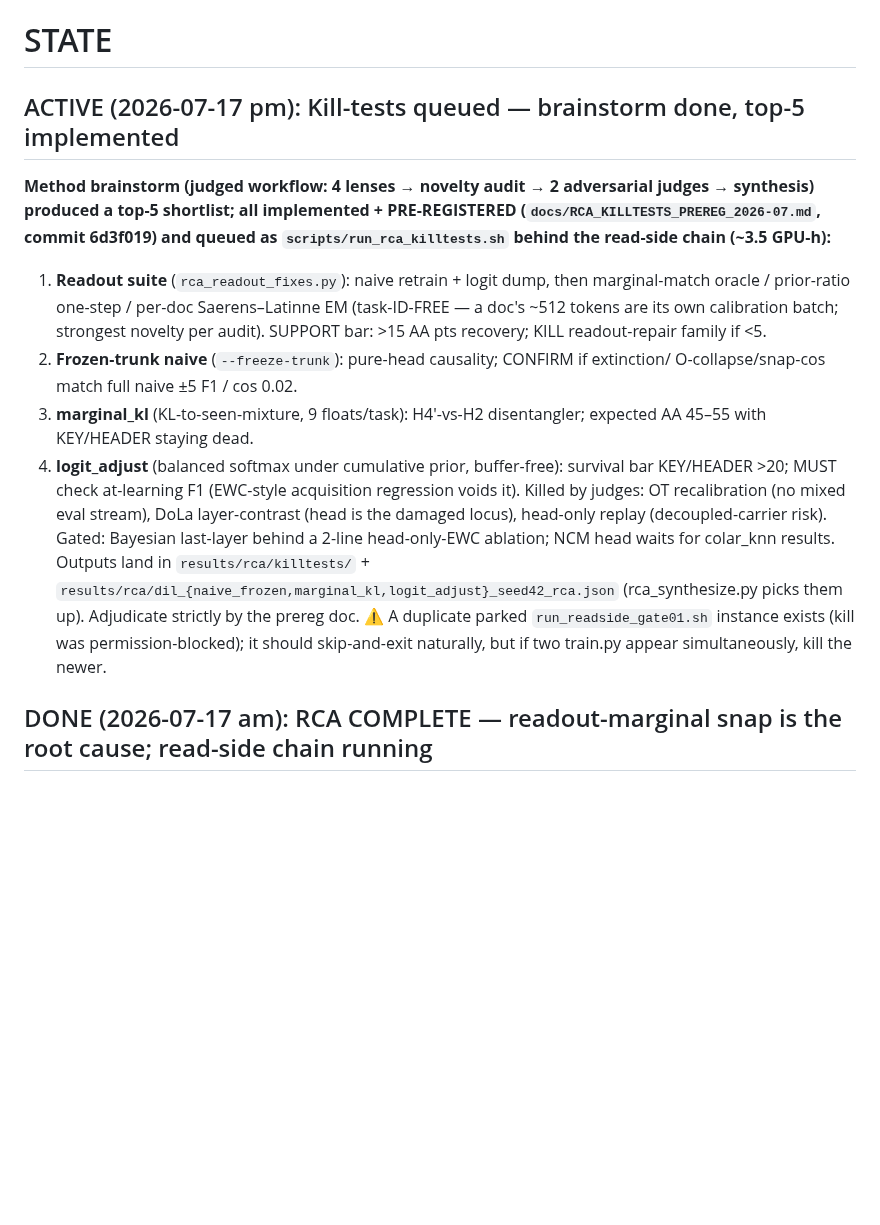
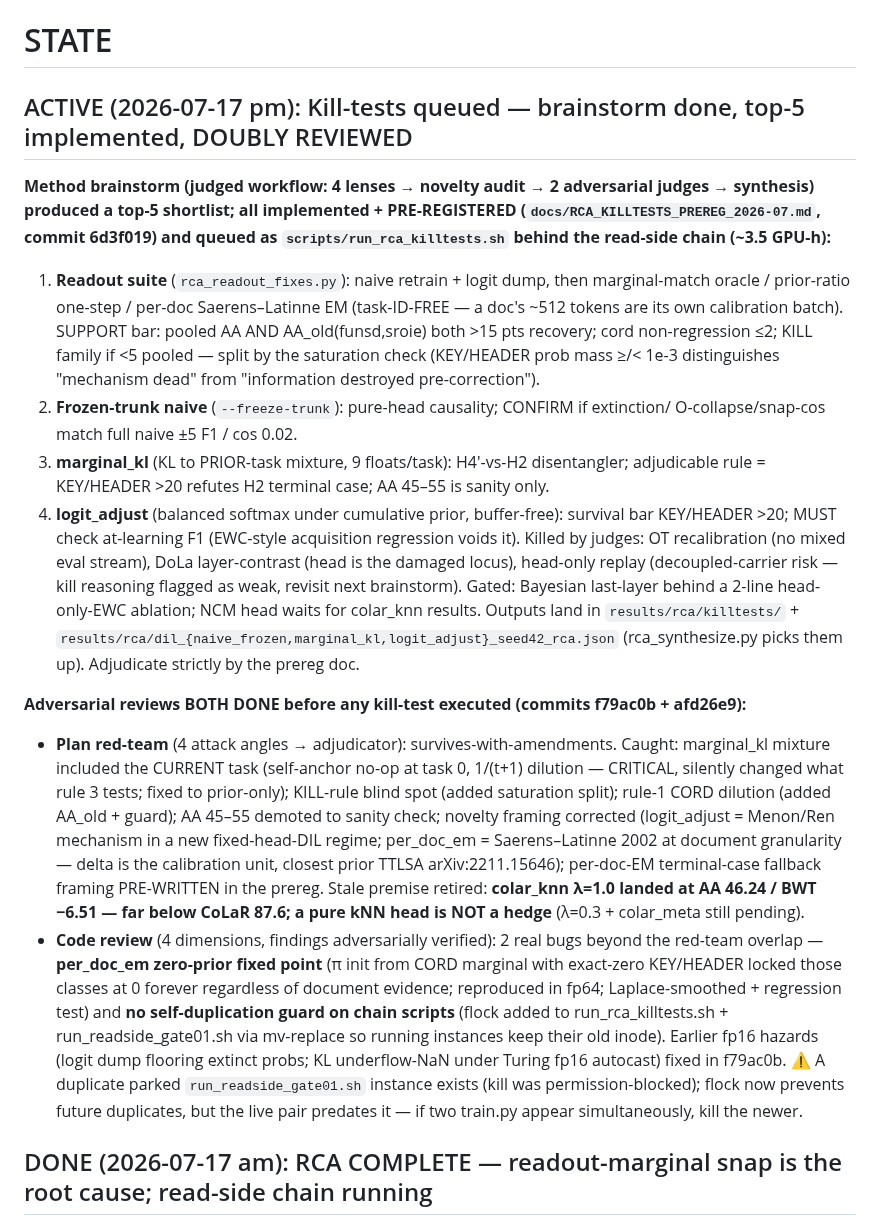
Before and after one commit to hoangthanh283/CLUE, a Markdown page: STATE.md, the part around the change. GitHub-like rendering; blank space fills up the shorter version.

Commit message:
docs(state): review outcomes — plan red-team + code review verdicts, fixes landed pre-execution

```diff
--- a/STATE.md
+++ b/STATE.md
@@ -1,6 +1,6 @@
 # STATE
 
-## ACTIVE (2026-07-17 pm): Kill-tests queued — brainstorm done, top-5 implemented
+## ACTIVE (2026-07-17 pm): Kill-tests queued — brainstorm done, top-5 implemented, DOUBLY REVIEWED
 
 **Method brainstorm (judged workflow: 4 lenses → novelty audit → 2 adversarial judges →
 synthesis) produced a top-5 shortlist; all implemented + PRE-REGISTERED
@@ -8,21 +8,44 @@ synthesis) produced a top-5 shortlist; all implemented + PRE-REGISTERED
 `scripts/run_rca_killtests.sh` behind the read-side chain (~3.5 GPU-h):**
 1. **Readout suite** (`rca_readout_fixes.py`): naive retrain + logit dump, then
    marginal-match oracle / prior-ratio one-step / per-doc Saerens–Latinne EM (task-ID-FREE
-   — a doc's ~512 tokens are its own calibration batch; strongest novelty per audit).
-   SUPPORT bar: >15 AA pts recovery; KILL readout-repair family if <5.
+   — a doc's ~512 tokens are its own calibration batch). SUPPORT bar: pooled AA AND
+   AA_old(funsd,sroie) both >15 pts recovery; cord non-regression ≤2; KILL family if <5
+   pooled — split by the saturation check (KEY/HEADER prob mass ≥/< 1e-3 distinguishes
+   "mechanism dead" from "information destroyed pre-correction").
 2. **Frozen-trunk naive** (`--freeze-trunk`): pure-head causality; CONFIRM if extinction/
    O-collapse/snap-cos match full naive ±5 F1 / cos 0.02.
-3. **marginal_kl** (KL-to-seen-mixture, 9 floats/task): H4′-vs-H2 disentangler; expected
-   AA 45–55 with KEY/HEADER staying dead.
+3. **marginal_kl** (KL to PRIOR-task mixture, 9 floats/task): H4′-vs-H2 disentangler;
+   adjudicable rule = KEY/HEADER >20 refutes H2 terminal case; AA 45–55 is sanity only.
 4. **logit_adjust** (balanced softmax under cumulative prior, buffer-free): survival bar
    KEY/HEADER >20; MUST check at-learning F1 (EWC-style acquisition regression voids it).
 Killed by judges: OT recalibration (no mixed eval stream), DoLa layer-contrast (head is the
-damaged locus), head-only replay (decoupled-carrier risk). Gated: Bayesian last-layer
-behind a 2-line head-only-EWC ablation; NCM head waits for colar_knn results.
+damaged locus), head-only replay (decoupled-carrier risk — kill reasoning flagged as weak,
+revisit next brainstorm). Gated: Bayesian last-layer behind a 2-line head-only-EWC
+ablation; NCM head waits for colar_knn results.
 Outputs land in `results/rca/killtests/` + `results/rca/dil_{naive_frozen,marginal_kl,logit_adjust}_seed42_rca.json`
 (rca_synthesize.py picks them up). Adjudicate strictly by the prereg doc.
+
+**Adversarial reviews BOTH DONE before any kill-test executed (commits f79ac0b + afd26e9):**
+- **Plan red-team** (4 attack angles → adjudicator): survives-with-amendments. Caught:
+  marginal_kl mixture included the CURRENT task (self-anchor no-op at task 0, 1/(t+1)
+  dilution — CRITICAL, silently changed what rule 3 tests; fixed to prior-only); KILL-rule
+  blind spot (added saturation split); rule-1 CORD dilution (added AA_old + guard); AA
+  45–55 demoted to sanity check; novelty framing corrected (logit_adjust = Menon/Ren
+  mechanism in a new fixed-head-DIL regime; per_doc_em = Saerens–Latinne 2002 at document
+  granularity — delta is the calibration unit, closest prior TTLSA arXiv:2211.15646);
+  per-doc-EM terminal-case fallback framing PRE-WRITTEN in the prereg. Stale premise
+  retired: **colar_knn λ=1.0 landed at AA 46.24 / BWT −6.51 — far below CoLaR 87.6; a pure
+  kNN head is NOT a hedge** (λ=0.3 + colar_meta still pending).
+- **Code review** (4 dimensions, findings adversarially verified): 2 real bugs beyond the
+  red-team overlap — **per_doc_em zero-prior fixed point** (π init from CORD marginal with
+  exact-zero KEY/HEADER locked those classes at 0 forever regardless of document evidence;
+  reproduced in fp64; Laplace-smoothed + regression test) and **no self-duplication guard
+  on chain scripts** (flock added to run_rca_killtests.sh + run_readside_gate01.sh via
+  mv-replace so running instances keep their old inode). Earlier fp16 hazards (logit dump
+  flooring extinct probs; KL underflow-NaN under Turing fp16 autocast) fixed in f79ac0b.
 ⚠ A duplicate parked `run_readside_gate01.sh` instance exists (kill was permission-blocked);
-it should skip-and-exit naturally, but if two train.py appear simultaneously, kill the newer.
+flock now prevents future duplicates, but the live pair predates it — if two train.py
+appear simultaneously, kill the newer.
 
 ## DONE (2026-07-17 am): RCA COMPLETE — readout-marginal snap is the root cause; read-side chain running
 
```
